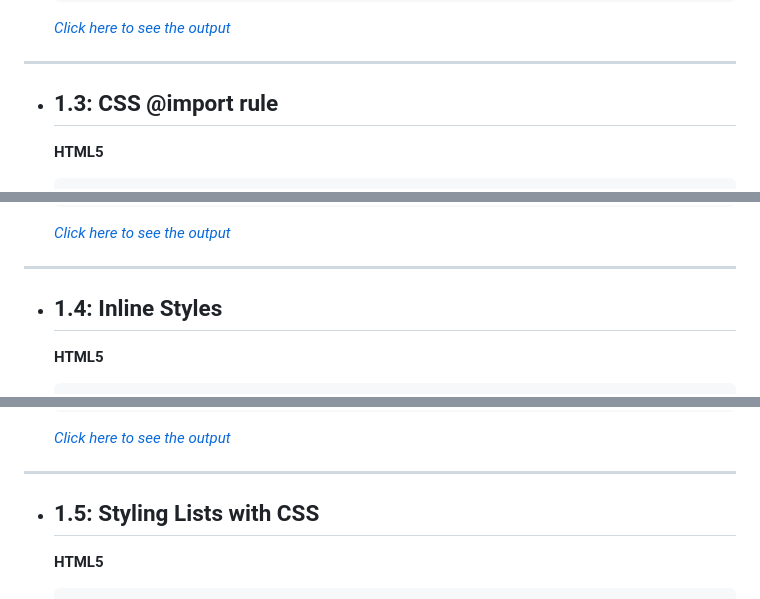
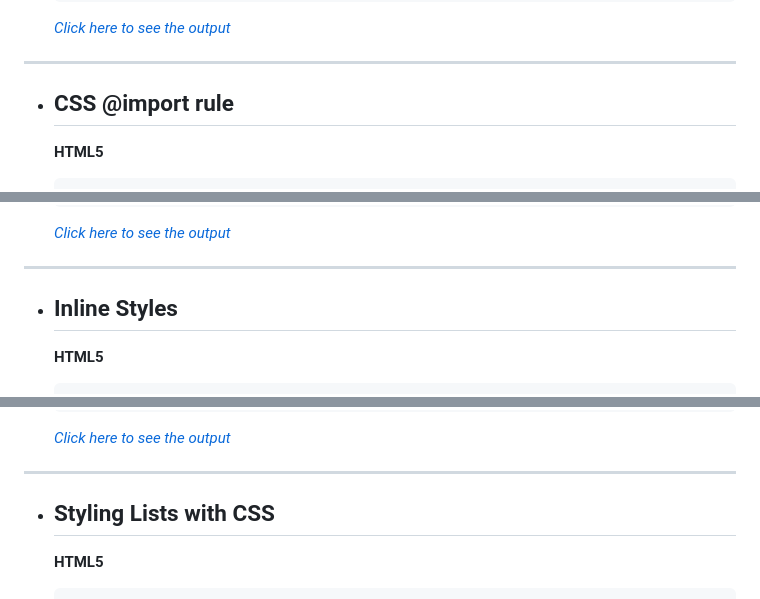
Before and after one commit to nilesh9836-medda/CSS_Codes, a Markdown page: src/01getting-started/README.md, 3 parts joined by grey strips. Drawn GitHub-style.

```diff
--- a/src/01getting-started/README.md
+++ b/src/01getting-started/README.md
@@ -70,7 +70,7 @@
 
 ---
 
-- ## 1.3: CSS @import rule
+- ## CSS @import rule
 
     **HTML5**
 
@@ -100,7 +100,7 @@
 
 ---
 
-- ## 1.4: Inline Styles
+- ## Inline Styles
 
     **HTML5**
 
@@ -127,7 +127,7 @@
 
 ---
 
-- ## 1.5: Styling Lists with CSS
+- ## Styling Lists with CSS
 
     **HTML5**
 
```
Also changed, not shown: other parts of src/01getting-started/README.md (+20 -2 lines).
